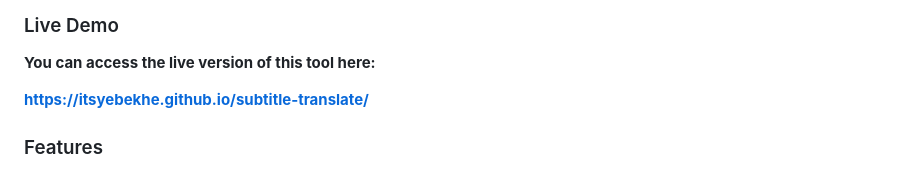
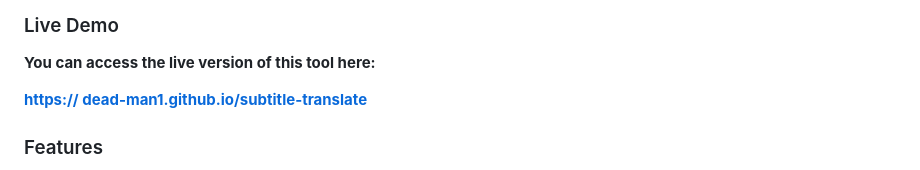
Before and after one commit to dead-man1/subtitle-translate, a Markdown page: README.md, the part around the change. Drawn GitHub-style.

```diff
--- a/README.md
+++ b/README.md
@@ -10,7 +10,8 @@ This web tool allows you to translate SubRip Subtitle (.srt) files or pasted SRT
 
 **You can access the live version of this tool here:**
 
-**[https://itsyebekhe.github.io/subtitle-translate/](https://itsyebekhe.github.io/subtitle-translate/)**
+**[https:// dead-man1.github.io/subtitle-translate](https:// dead-man1.github.io/subtitle-translate/
+)**
 
 ### Features
 
```
